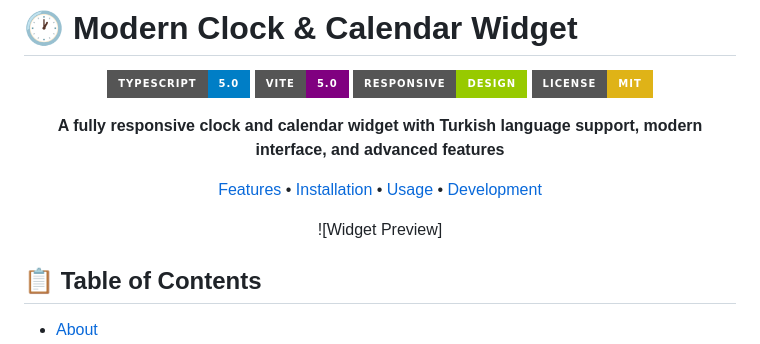
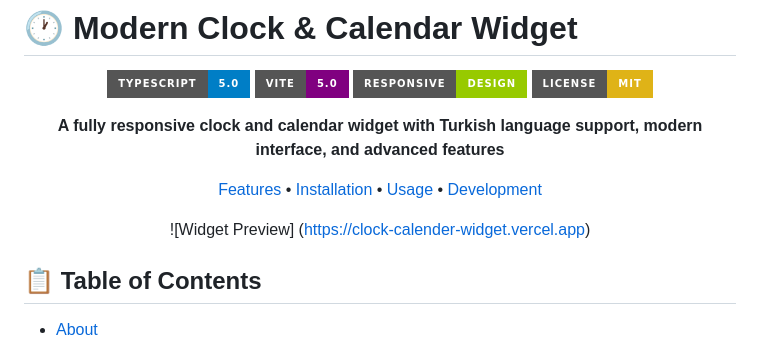
Before and after one commit to Can-Ozan/Clock-Calender-Widget, a Markdown page: README.md, the part around the change. GitHub-like rendering; badges without logos.

Commit message:
Update README with project details and features

```diff
--- a/README.md
+++ b/README.md
@@ -11,7 +11,7 @@
 
 [Features](#-features) • [Installation](#-installation) • [Usage](#-usage) • [Development](#-development)
 
-![Widget Preview]
+![Widget Preview] (https://clock-calender-widget.vercel.app)
 
 </div>
 
```
